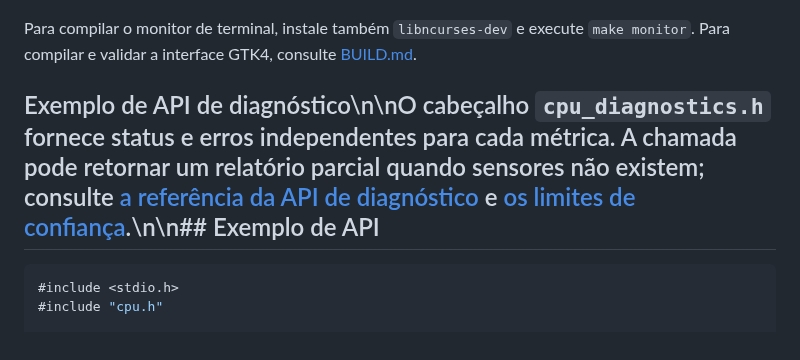
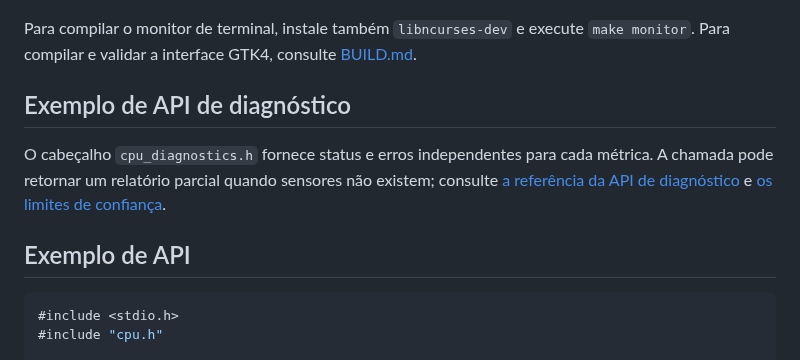
Before and after one commit to mnl-nox/cpu-reader, a Markdown page: README.md, the part around the change. Rendered like a GitHub page.

Commit message:
Correct literal escaped newlines in README headings

```diff
--- a/README.md
+++ b/README.md
@@ -44,7 +44,11 @@ make test-security
 
 Para compilar o monitor de terminal, instale também <code>libncurses-dev</code> e execute <code>make monitor</code>. Para compilar e validar a interface GTK4, consulte [BUILD.md](BUILD.md).
 
-## Exemplo de API de diagnóstico\n\nO cabeçalho `cpu_diagnostics.h` fornece status e erros independentes para cada métrica. A chamada pode retornar um relatório parcial quando sensores não existem; consulte [a referência da API de diagnóstico](wiki/Diagnostic-API.md) e [os limites de confiança](doc/diagnostico-hardware.md).\n\n## Exemplo de API
+## Exemplo de API de diagnóstico
+
+O cabeçalho `cpu_diagnostics.h` fornece status e erros independentes para cada métrica. A chamada pode retornar um relatório parcial quando sensores não existem; consulte [a referência da API de diagnóstico](wiki/Diagnostic-API.md) e [os limites de confiança](doc/diagnostico-hardware.md).
+
+## Exemplo de API
 
 ~~~c
 #include <stdio.h>
```
